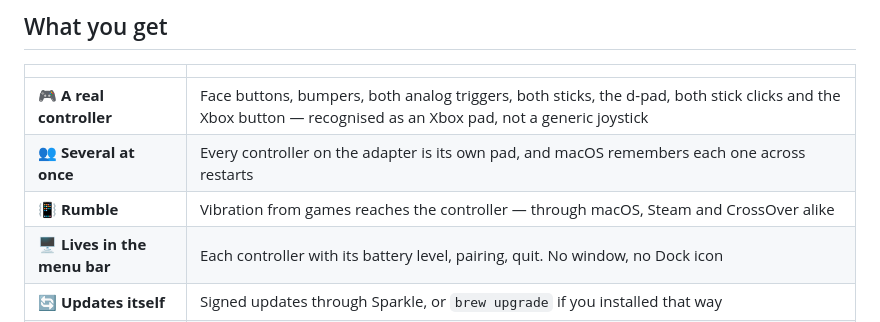
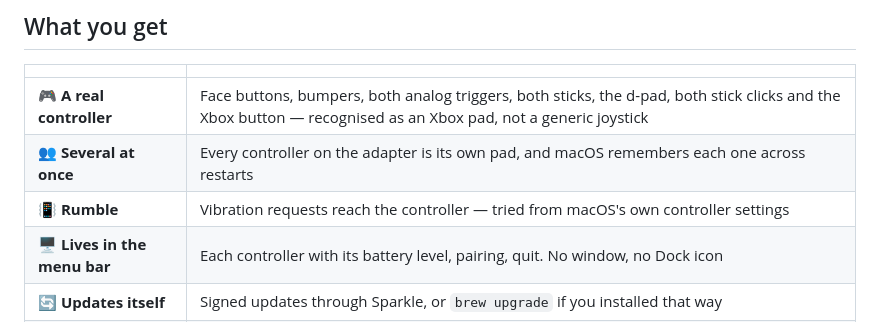
Before and after one commit to DerGeorg/GamepadBridge-xbox-mac, a Markdown page: README.md, the part around the change. Drawn GitHub-style.

Commit message:
Claim rumble only as far as it was tried
Steam's SDL 3.4 takes the pad for a wired controller and reads nothing
from it, so rumble through Steam is not something the README can
promise. What was tried is macOS's own controller settings.

Co-Authored-By: Claude Opus 5.5 <noreply@anthropic.com>

```diff
--- a/README.md
+++ b/README.md
@@ -64,7 +64,7 @@ it is 50 lines.
 |---|---|
 | 🎮 **A real controller** | Face buttons, bumpers, both analog triggers, both sticks, the d-pad, both stick clicks and the Xbox button — recognised as an Xbox pad, not a generic joystick |
 | 👥 **Several at once** | Every controller on the adapter is its own pad, and macOS remembers each one across restarts |
-| 📳 **Rumble** | Vibration from games reaches the controller — through macOS, Steam and CrossOver alike |
+| 📳 **Rumble** | Vibration requests reach the controller — tried from macOS's own controller settings |
 | 🖥️ **Lives in the menu bar** | Each controller with its battery level, pairing, quit. No window, no Dock icon |
 | 🔄 **Updates itself** | Signed updates through Sparkle, or `brew upgrade` if you installed that way |
 | 🔒 **Signed and notarized** | Opens without a Gatekeeper detour. No `xattr` incantations |
```
